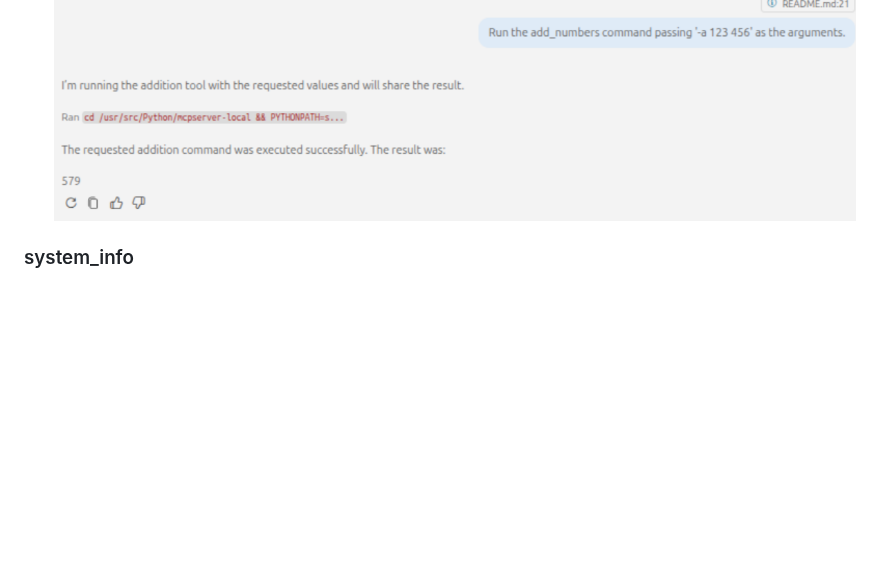
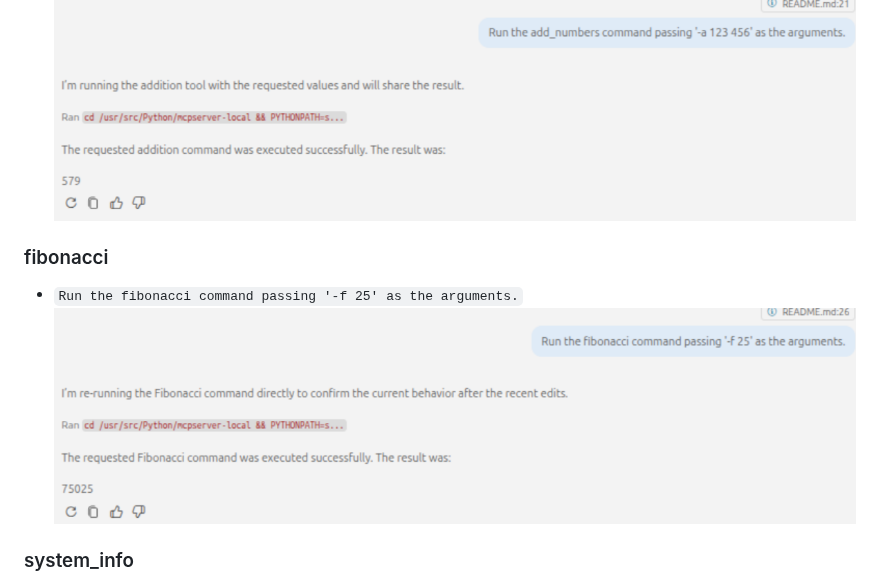
Before and after one commit to khteh/mcpserver-local, a Markdown page: README.md, the part around the change. Rendered like a GitHub page; pictures changed too: images/fibonacci.png (added); blank space fills up the shorter version.

Commit message:
Add Fibonacci MCP tool

```diff
--- a/README.md
+++ b/README.md
@@ -21,6 +21,11 @@ A not-so-useful local MCP server.
 - `Run the add_numbers command passing '-a 123 456' as the arguments.`
   ![Add Numbers](images/add_numbers.png?raw=true "Add Numbers")
 
+### fibonacci
+
+- `Run the fibonacci command passing '-f 25' as the arguments.`
+  ![Fibonacci](images/fibonacci.png?raw=true "Fibonacci")
+
 ### system_info
 
 - `Run the system_info command passing '-i' as the argument.`
```
Also changed, not shown: 3 other files.
